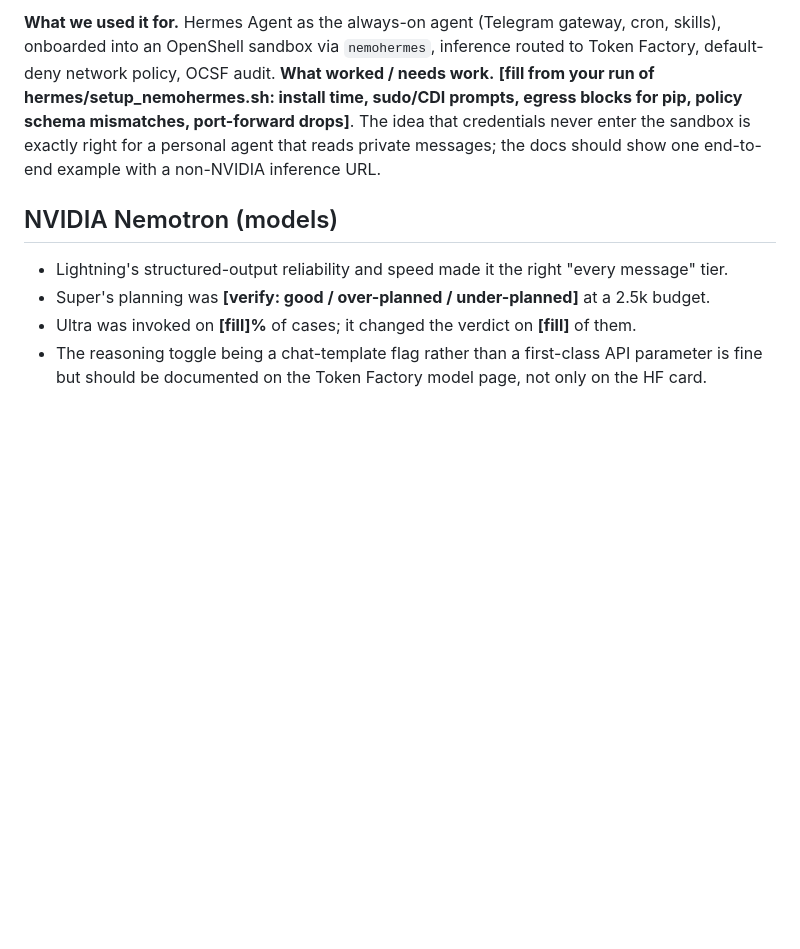
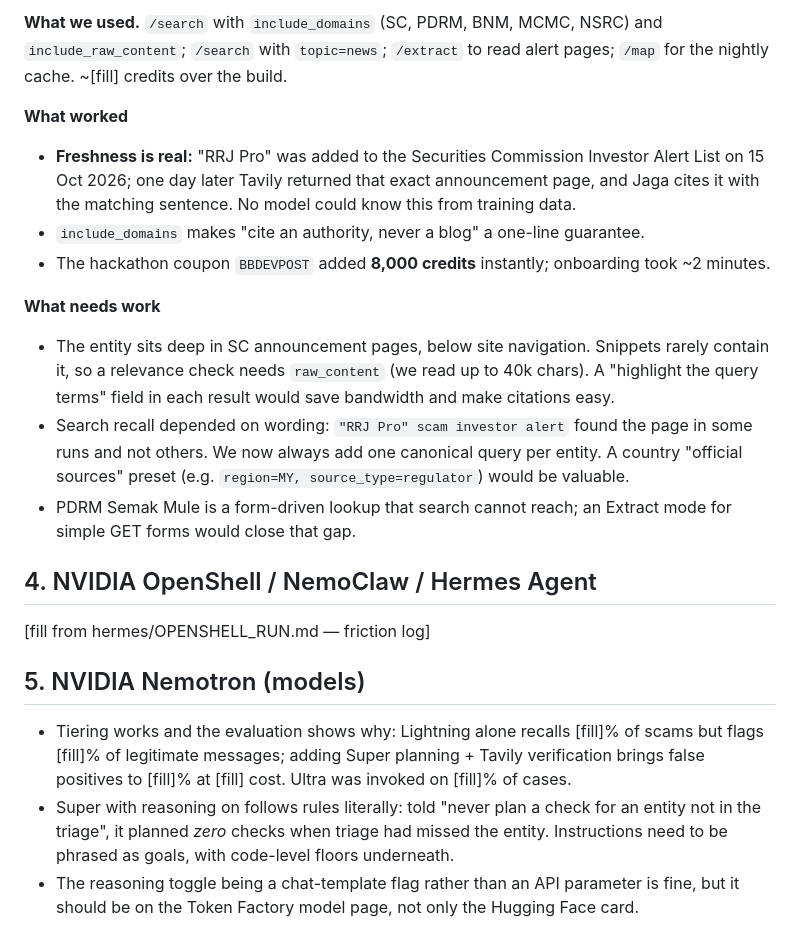
Before and after one commit to ShermaineYap/jaga, a Markdown page: docs/FEEDBACK.md, the part around one of its changes. GitHub-like rendering; blank space fills up the shorter version.

Commit message:
Feedback doc with real build findings; video script for recorded footage
Co-Authored-By: Claude Opus 5.5 <noreply@anthropic.com>
Claude-Session: https://claude.ai/code/session_01SMohL9QgdzJ5Ha2bLVdv36

```diff
--- a/docs/FEEDBACK.md
+++ b/docs/FEEDBACK.md
@@ -63,16 +68,36 @@ and whether Map found the pages. A first-class "official sources" domain pack pe
 
-**What we used it for.** Hermes Agent as the always-on agent (Telegram gateway, cron, skills),
-onboarded into an OpenShell sandbox via `nemohermes`, inference routed to Token Factory, default-deny
-network policy, OCSF audit.
-**What worked / needs work.** **[fill from your run of hermes/setup_nemohermes.sh: install time,
-sudo/CDI prompts, egress blocks for pip, policy schema mismatches, port-forward drops]**. The idea
-that credentials never enter the sandbox is exactly right for a personal agent that reads private
-messages; the docs should show one end-to-end example with a non-NVIDIA inference URL.
+**What we used.** `/search` with `include_domains` (SC, PDRM, BNM, MCMC, NSRC) and
+`include_raw_content`; `/search` with `topic=news`; `/extract` to read alert pages; `/map` for the
+nightly cache. ~[fill] credits over the build.
 
-## NVIDIA Nemotron (models)
+**What worked**
+- **Freshness is real:** "RRJ Pro" was added to the Securities Commission Investor Alert List on
+  15 Oct 2026; one day later Tavily returned that exact announcement page, and Jaga cites it with the
+  matching sentence. No model could know this from training data.
+- `include_domains` makes "cite an authority, never a blog" a one-line guarantee.
+- The hackathon coupon `BBDEVPOST` added **8,000 credits** instantly; onboarding took ~2 minutes.
 
-- Lightning's structured-output reliability and speed made it the right "every message" tier.
-- Super's planning was **[verify: good / over-planned / under-planned]** at a 2.5k budget.
-- Ultra was invoked on **[fill]%** of cases; it changed the verdict on **[fill]** of them.
-- The reasoning toggle being a chat-template flag rather than a first-class API parameter is fine
-  but should be documented on the Token Factory model page, not only on the HF card.
+**What needs work**
+- The entity sits deep in SC announcement pages, below site navigation. Snippets rarely contain it,
+  so a relevance check needs `raw_content` (we read up to 40k chars). A "highlight the query terms"
+  field in each result would save bandwidth and make citations easy.
+- Search recall depended on wording: `"RRJ Pro" scam investor alert` found the page in some runs and
+  not others. We now always add one canonical query per entity. A country "official sources" preset
+  (e.g. `region=MY, source_type=regulator`) would be valuable.
+- PDRM Semak Mule is a form-driven lookup that search cannot reach; an Extract mode for simple GET
+  forms would close that gap.
+
+## 4. NVIDIA OpenShell / NemoClaw / Hermes Agent
+
+[fill from hermes/OPENSHELL_RUN.md — friction log]
+
+## 5. NVIDIA Nemotron (models)
+
+- Tiering works and the evaluation shows why: Lightning alone recalls [fill]% of scams but flags
+  [fill]% of legitimate messages; adding Super planning + Tavily verification brings false positives
+  to [fill]% at [fill] cost. Ultra was invoked on [fill]% of cases.
+- Super with reasoning on follows rules literally: told "never plan a check for an entity not in the
+  triage", it planned *zero* checks when triage had missed the entity. Instructions need to be phrased
+  as goals, with code-level floors underneath.
+- The reasoning toggle being a chat-template flag rather than an API parameter is fine, but it should
+  be on the Token Factory model page, not only the Hugging Face card.
```
Also changed, not shown: other parts of docs/FEEDBACK.md (+56 -51 lines), docs/VIDEO_SCRIPT.md (+27 -22 lines).
